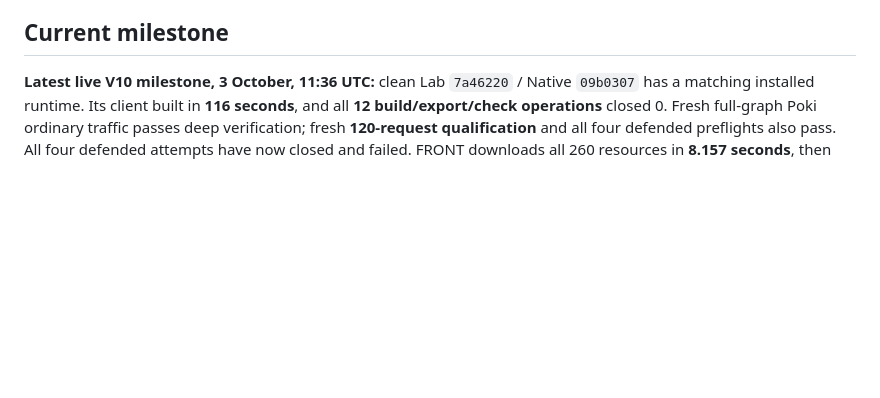
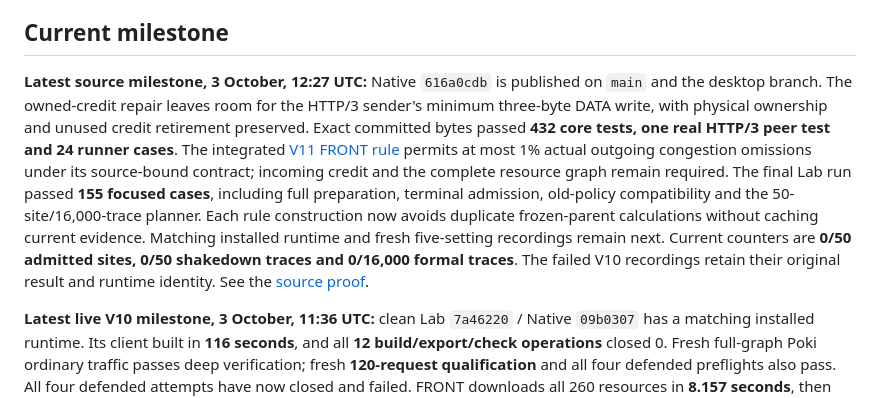
Before and after one commit to kaisequeira/neqo-qcsd-lab, a Markdown page: PROJECT.md, the part around the change. Drawn GitHub-style; blank space fills up the shorter version.

```diff
--- a/PROJECT.md
+++ b/PROJECT.md
@@ -40,6 +40,23 @@ client-only QCSD adaptations; neither is bilateral or paper-equivalent.
 Existing-defence validation does not establish compatibility on new classes.
 
 ## Current milestone
+
+**Latest source milestone, 3 October, 12:27 UTC:** Native `616a0cdb` is
+published on `main` and the desktop branch. The owned-credit repair leaves
+room for the HTTP/3 sender's minimum three-byte DATA write, with physical
+ownership and unused credit retirement preserved. Exact committed bytes
+passed **432 core tests, one real HTTP/3 peer test and 24 runner cases**.
+The integrated [V11 FRONT rule](docs/RAPID-SELECTION-V11.md) permits at most
+1% actual outgoing congestion omissions under its source-bound contract;
+incoming credit and the complete resource graph remain required. The final
+Lab run passed **155 focused cases**, including full preparation, terminal
+admission, old-policy compatibility and the 50-site/16,000-trace planner.
+Each rule construction now avoids duplicate frozen-parent calculations
+without caching current evidence. Matching installed runtime and fresh
+five-setting recordings remain next. Current counters are **0/50 admitted
+sites, 0/50 shakedown traces and 0/16,000 formal traces**. The failed V10
+recordings retain their original result and runtime identity. See the
+[source proof](docs/EVIDENCE-INDEX.md#v11-source-checks-and-minimum-data-write-repair).
 
 **Latest live V10 milestone, 3 October, 11:36 UTC:** clean Lab `7a46220` /
 Native `09b0307` has a matching installed runtime. Its client built in
```
Also changed, not shown: docs/EVIDENCE-INDEX.md (+43 -0 lines), docs/RAPID-CAPTURE-PATH.md (+10 -0 lines).
